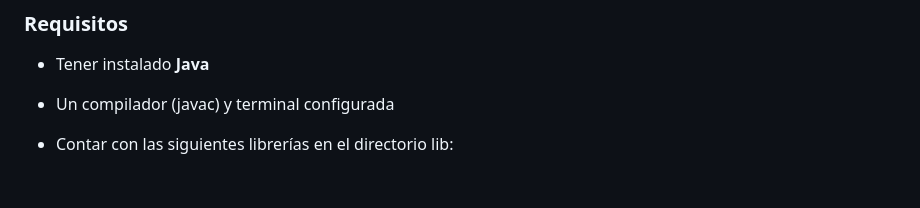
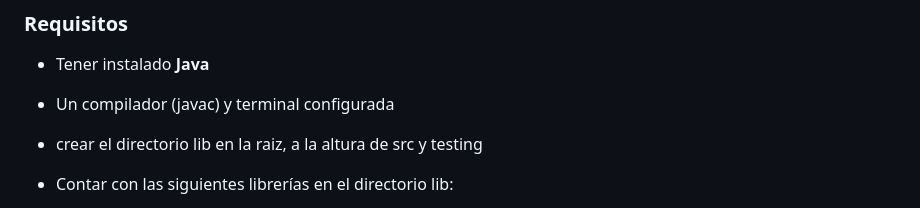
Before and after one commit to dsalazar-lectures/software-design-I2025, a Markdown page: lab3/bridge/Readme.md, the part around the change. GitHub-like rendering; blank space fills up the shorter version.

```diff
--- a/lab3/bridge/Readme.md
+++ b/lab3/bridge/Readme.md
@@ -174,6 +174,8 @@ public void testUserReportPlainText() {
 
 -   Un compilador (javac) y terminal configurada
 
+- crear el directorio lib en la raiz, a la altura de src y testing
+
 - Contar con las siguientes librerías en el directorio lib:
   - [JUnit 4.13.2](https://search.maven.org/remotecontent?filepath=junit/junit/4.13.2/junit-4.13.2.jar)
   - [Hamcrest Core 1.3](https://search.maven.org/remotecontent?filepath=org/hamcrest/hamcrest-core/1.3/hamcrest-core-1.3.jar)
```
